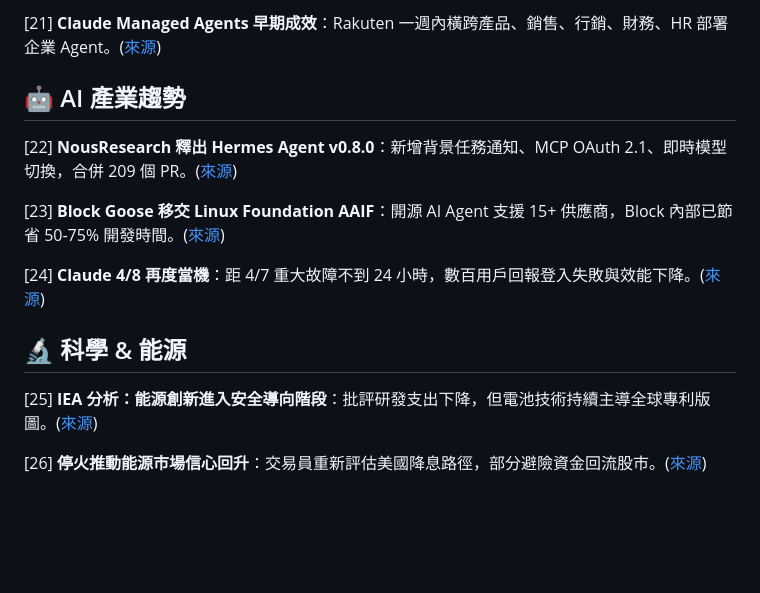
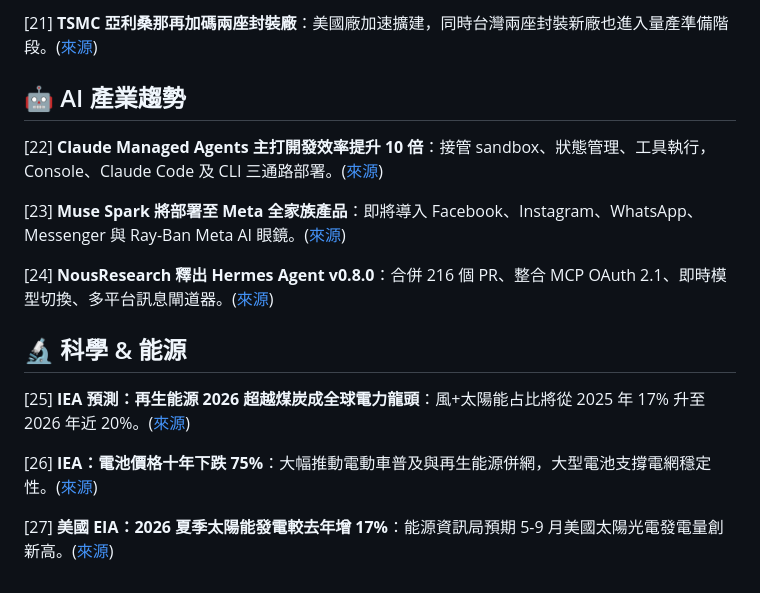
Before and after one commit to KaiJhongHuang/the_intake, a Markdown page: Journal/01_Daily_Newspaper/2026-04-09-Taiex-Record-Rally-Hormuz-Partial.md, the part around one of its changes. GitHub-like rendering; blank space fills up the shorter version.

Commit message:
更新每日新聞 2026-04-09：台股狂飆1531點、美伊停火效應、鄭麗文拜陵
- 依 Prompts/daily-newspaper.md 重新執行並更換為可驗證來源
- 7 個區塊共 27 條，全數附 WebSearch 實際回傳 URL
- 焦點：台股創次高、荷姆茲部分復航、Claude Managed Agents、Muse Spark

```diff
--- a/Journal/01_Daily_Newspaper/2026-04-09-Taiex-Record-Rally-Hormuz-Partial.md
+++ b/Journal/01_Daily_Newspaper/2026-04-09-Taiex-Record-Rally-Hormuz-Partial.md
@@ -55,16 +55,18 @@
 
-[21] **Claude Managed Agents 早期成效**：Rakuten 一週內橫跨產品、銷售、行銷、財務、HR 部署企業 Agent。([來源](https://www.testingcatalog.com/anthropic-launches-claude-managed-agents-for-businesses/))
+[21] **TSMC 亞利桑那再加碼兩座封裝廠**：美國廠加速擴建，同時台灣兩座封裝新廠也進入量產準備階段。([來源](https://www.cnbc.com/2026/04/08/tsmc-nvidia-advanced-packaging-intel.html))
 
 ## 🤖 AI 產業趨勢
 
-[22] **NousResearch 釋出 Hermes Agent v0.8.0**：新增背景任務通知、MCP OAuth 2.1、即時模型切換，合併 209 個 PR。([來源](https://github.com/NousResearch/hermes-agent/releases/tag/v2026.4.8))
+[22] **Claude Managed Agents 主打開發效率提升 10 倍**：接管 sandbox、狀態管理、工具執行，Console、Claude Code 及 CLI 三通路部署。([來源](https://www.testingcatalog.com/anthropic-launches-claude-managed-agents-for-businesses/))
 
-[23] **Block Goose 移交 Linux Foundation AAIF**：開源 AI Agent 支援 15+ 供應商，Block 內部已節省 50-75% 開發時間。([來源](https://aitoolly.com/ai-news/article/2026-04-07-block-launches-goose-an-open-source-extensible-ai-agent-for-automated-engineering-tasks))
+[23] **Muse Spark 將部署至 Meta 全家族產品**：即將導入 Facebook、Instagram、WhatsApp、Messenger 與 Ray-Ban Meta AI 眼鏡。([來源](https://about.fb.com/news/2026/04/introducing-muse-spark-meta-superintelligence-labs/))
 
-[24] **Claude 4/8 再度當機**：距 4/7 重大故障不到 24 小時，數百用戶回報登入失敗與效能下降。([來源](https://www.ibtimes.com.au/claude-ai-down-again-april-8-2026-anthropic-outage-hits-users-after-yesterdays-major-incident-1865761))
+[24] **NousResearch 釋出 Hermes Agent v0.8.0**：合併 216 個 PR、整合 MCP OAuth 2.1、即時模型切換、多平台訊息閘道器。([來源](https://github.com/NousResearch/hermes-agent/releases/tag/v2026.4.8))
 
 ## 🔬 科學 & 能源
 
-[25] **IEA 分析：能源創新進入安全導向階段**：批評研發支出下降，但電池技術持續主導全球專利版圖。([來源](https://www.iea.org/news/energy-innovation-enters-security-focused-phase-as-batteries-dominate-patent-landscape))
+[25] **IEA 預測：再生能源 2026 超越煤炭成全球電力龍頭**：風+太陽能占比將從 2025 年 17% 升至 2026 年近 20%。([來源](https://www.carbonbrief.org/iea-renewables-will-be-worlds-top-power-source-by-2026/))
 
-[26] **停火推動能源市場信心回升**：交易員重新評估美國降息路徑，部分避險資金回流股市。([來源](https://fortune.com/2026/04/08/asian-markets-rally-us-iran-ceasefire-strait-of-hormuz-oil-uncertainty/))
+[26] **IEA：電池價格十年下跌 75%**：大幅推動電動車普及與再生能源併網，大型電池支撐電網穩定性。([來源](https://www.iea.org/reports/batteries-and-secure-energy-transitions/outlook-for-battery-demand-and-supply))
+
+[27] **美國 EIA：2026 夏季太陽能發電較去年增 17%**：能源資訊局預期 5-9 月美國太陽光電發電量創新高。([來源](https://www.eia.gov/outlooks/steo/pdf/steo_full.pdf))
```
Also changed, not shown: other parts of Journal/01_Daily_Newspaper/2026-04-09-Taiex-Record-Rally-Hormuz-Partial.md (+22 -22 lines).
